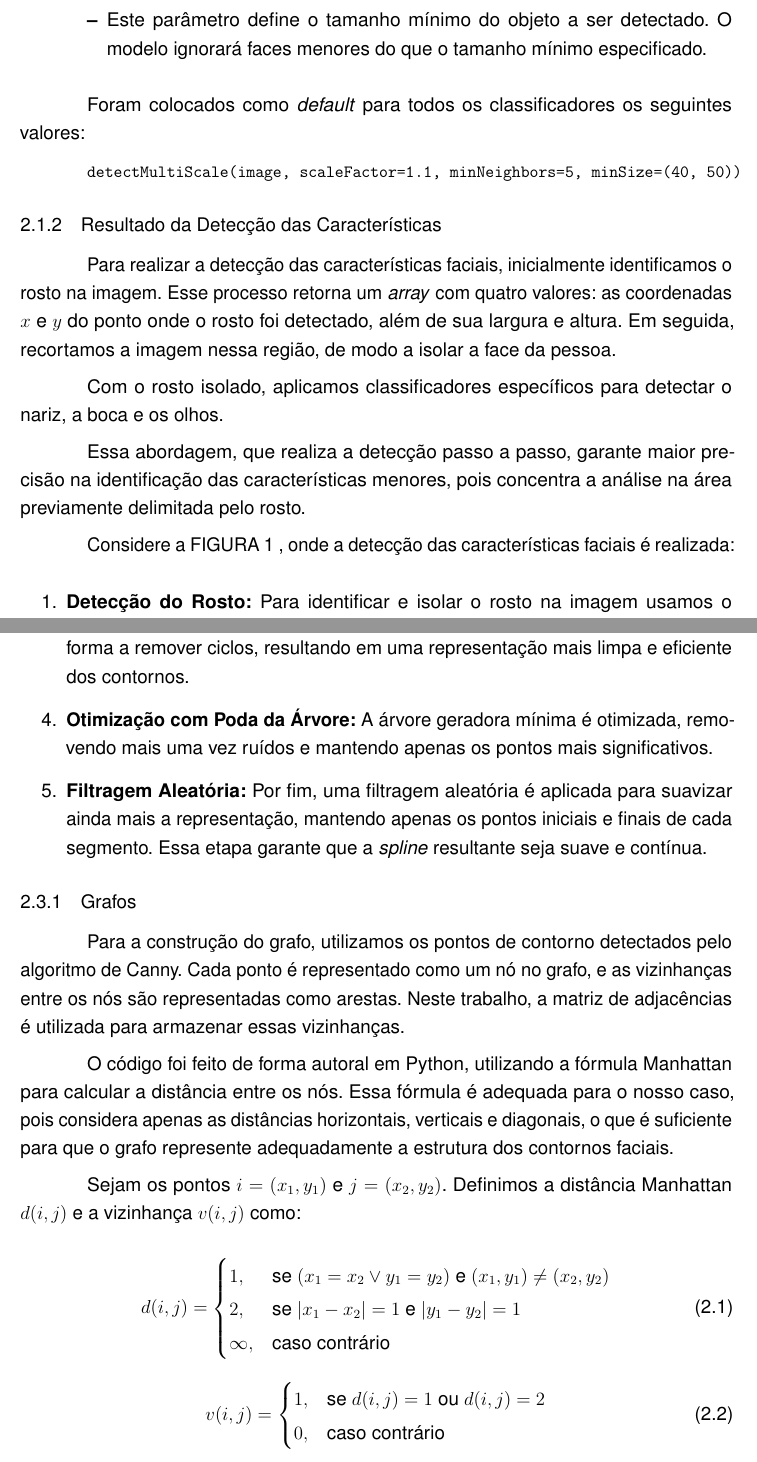
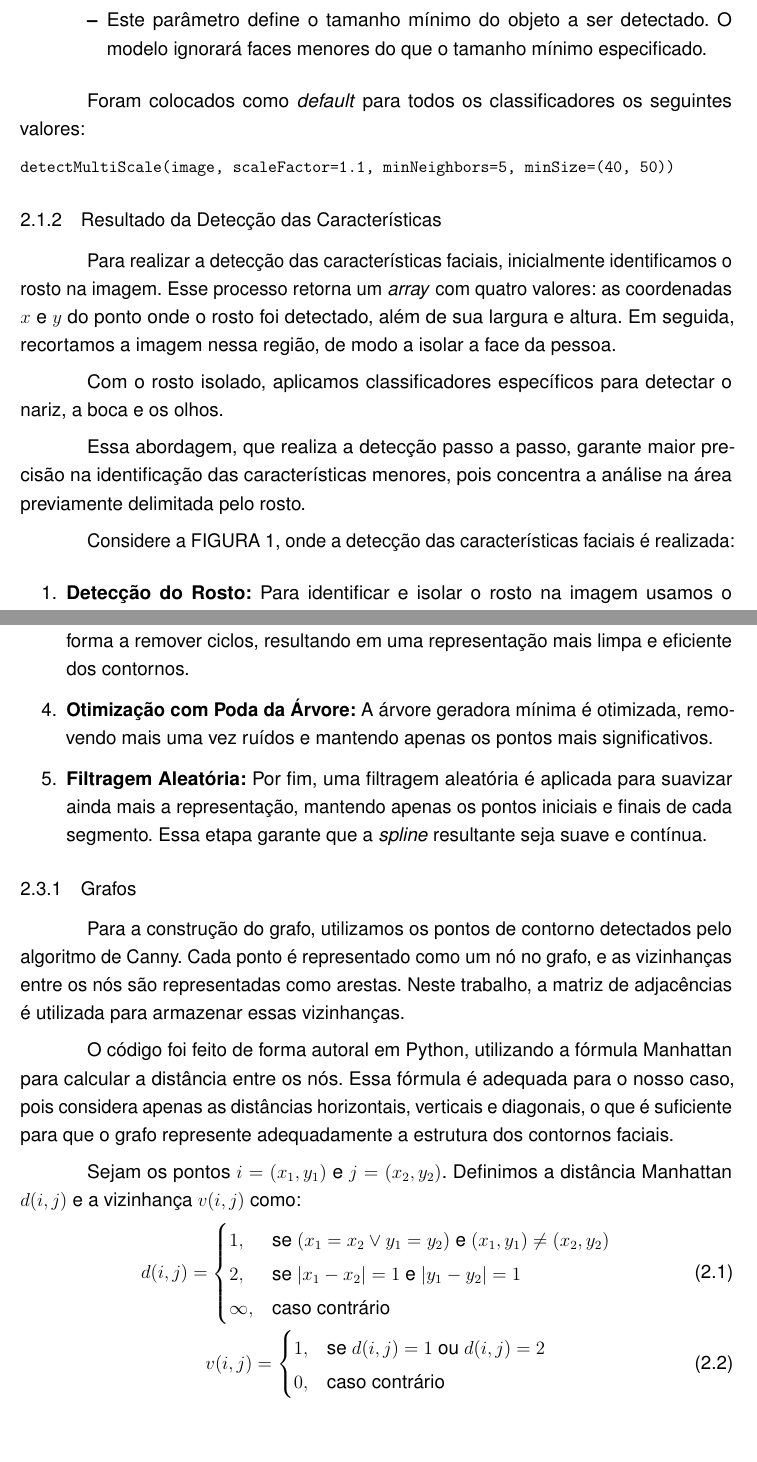
Before and after one commit to MariaLuizaLogrado/spline-dtw-biometric-id-tcc, a LaTeX thesis (main.tex, which reads 02-extracao.tex): two parts of pages 13 and 18 of 41, joined at a grey line, cut so that both start at the same text, the shorter picture padded with empty space. Compiled offline with pdfLaTeX.

Commit message:
Removendo quebras de linhas.

```diff
--- a/02-extracao.tex
+++ b/02-extracao.tex
@@ -34,33 +33,28 @@ Todos os classificadores mencionados podem ser encontrados no repositório do Op
 Após carregar os classificadores, podemos utilizá-los aplicando quatro parâmetros específicos para cada um.
 
 O método \texttt{detectMultiScale()} é utilizado para identificar faces de diferentes tamanhos na imagem de entrada. Os quatro parâmetros principais deste método são detalhados a seguir:
-
 \begin{itemize}
     \item \textbf{\texttt{image}}:
     \begin{itemize}
         \item O primeiro parâmetro é a imagem em tons de cinza, utilizada como entrada do método por facilitar a detecção das características faciais.
     \end{itemize}
-
     \item \textbf{\texttt{scaleFactor}}:
     \begin{itemize}
         \item Este parâmetro é usado para reduzir o tamanho da imagem de entrada, facilitando a detecção de faces maiores pelo algoritmo. Especificamos um fator de escala de 1.1, indicando que queremos reduzir o tamanho da imagem em 10\%.
     \end{itemize}
-
     \item \textbf{\texttt{minNeighbors}}:
     \begin{itemize}
         \item O classificador em cascata aplica uma janela deslizante através da imagem para detectar faces. Essas janelas são representadas como retângulos. Inicialmente, o classificador captura um grande número de falsos positivos. O parâmetro \texttt{minNeighbors} especifica o número de retângulos vizinhos que precisam ser identificados para que um objeto seja considerado uma detecção válida, ou seja, valores pequenos como 0 ou 1 resultam em muitos falsos positivos, enquanto valores grandes podem levar à perda de verdadeiros positivos. É necessário encontrar um equilíbrio que elimine falsos positivos e identifique com precisão os verdadeiros positivos.
     \end{itemize}
-
     \item \textbf{\texttt{minSize}}:
     \begin{itemize}
         \item Este parâmetro define o tamanho mínimo do objeto a ser detectado. O modelo ignorará faces menores do que o tamanho mínimo especificado.
     \end{itemize}
-
 \end{itemize}
 
 Foram colocados como \textit{default} para todos os classificadores os seguintes valores:
 
-{\small \texttt{detectMultiScale(image, scaleFactor=1.1, minNeighbors=5, minSize=(40, 50))}}
+\noindent{\small \texttt{detectMultiScale(image, scaleFactor=1.1, minNeighbors=5, minSize=(40, 50))}}
 
 \subsection{Resultado da Detecção das Características}
 
@@ -242,25 +228,19 @@ Para a construção do grafo, utilizamos os pontos de contorno detectados pelo a
 O código foi feito de forma autoral em Python, utilizando a fórmula Manhattan para calcular a distância entre os nós. Essa fórmula é adequada para o nosso caso, pois considera apenas as distâncias horizontais, verticais e diagonais, o que é suficiente para que o grafo represente adequadamente a estrutura dos contornos faciais.
 
 Sejam os pontos \( i = (x_1, y_1) \) e \( j = (x_2, y_2) \). Definimos a distância Manhattan \( d(i, j) \) e a vizinhança \( v(i, j) \) como:
-
-\begin{equation}
-    \label{eq:distancia-manhattan}
+\begin{gather}
     d(i, j) =
     \begin{cases}
     1, & \text{se } (x_1 = x_2 \lor y_1 = y_2) \text{ e } (x_1, y_1) \neq (x_2, y_2) \\
     2, & \text{se } |x_1 - x_2| = 1 \text{ e } |y_1 - y_2| = 1 \\
     \infty, & \text{caso contrário}
-    \end{cases}
-\end{equation}
-
-\begin{equation}
-    \label{eq:vizinhanca-manhattan}
+    \end{cases}\label{eq:distancia-manhattan}\\
     v(i, j) =
     \begin{cases}
     1, & \text{se } d(i, j) = 1 \text{ ou } d(i, j) = 2 \\
     0, & \text{caso contrário}
-    \end{cases}
-\end{equation}
+    \end{cases}\label{eq:vizinhanca-manhattan}
+\end{gather}
 
 
 A partir da matriz resultante da detecção de bordas por Canny (\autoref{fig:canny-contornos}), é possível construir a matriz de adjacências com base na distância de Manhattan (\ref{eq:distancia-manhattan}) e na definição de vizinhança adotada (\ref{eq:vizinhanca-manhattan}). Essa matriz representa, de forma matricial, as conexões entre os pixels considerados como nós do grafo, onde cada elemento \( a_{ij} \) indica a existência (ou não) de uma aresta entre os nós \( i \) e \( j \).
```
Also changed, not shown: 03-splines.tex (+0 -5 lines), 04-dtw.tex (+0 -3 lines), 05-resultados.tex (+0 -1 lines), 06-conclusao.tex (+1 -1 lines), 02-extracao.tex (17 more changed lines). Lines whose indentation alone changed are shown as unchanged.
